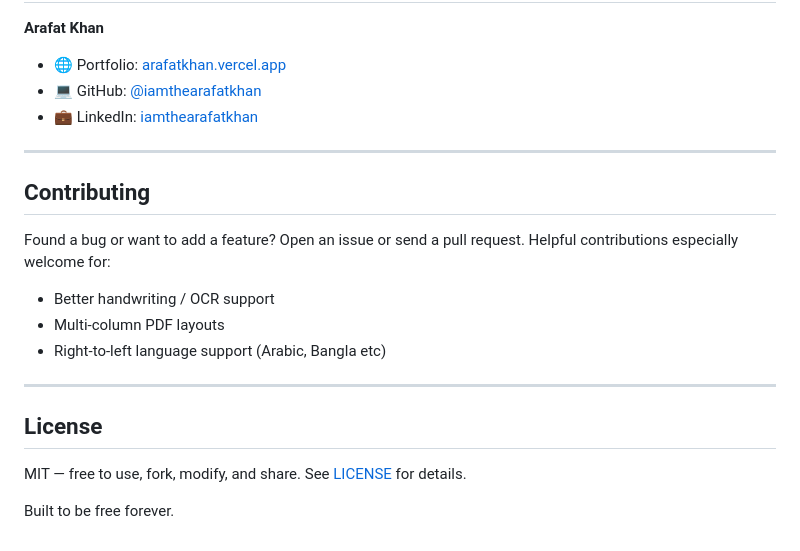
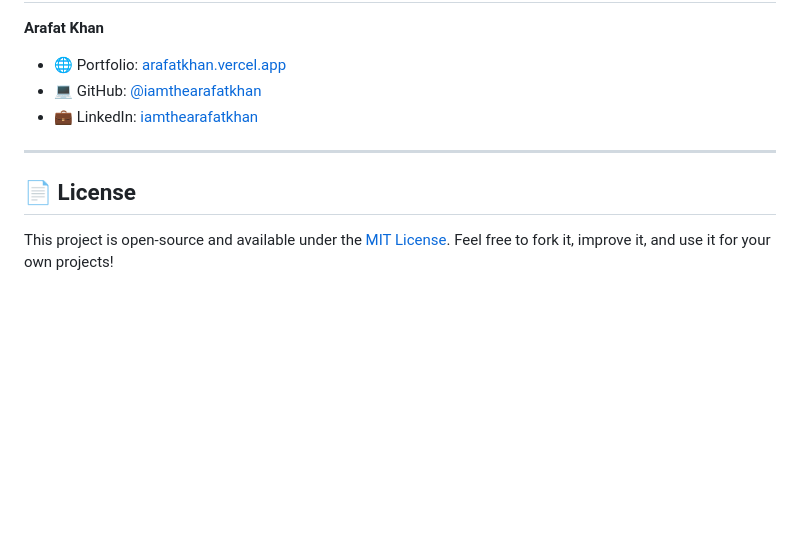
Before and after one commit to iamthearafatkhan/free-pdf-editor, a Markdown page: README.md, the part around one of its changes. Drawn GitHub-style; blank space fills up the shorter version.

```diff
--- a/README.md
+++ b/README.md
@@ -84,25 +70,12 @@ free pdf editor no watermark · online pdf editor free · pdf editor in browser
 
 **Arafat Khan**
-
 - 🌐 Portfolio: [arafatkhan.vercel.app](https://arafatkhan.vercel.app)
 - 💻 GitHub: [@iamthearafatkhan](https://github.com/iamthearafatkhan)
 - 💼 LinkedIn: [iamthearafatkhan](https://www.linkedin.com/in/iamthearafatkhan/)
 
 ---
 
-## Contributing
+## 📄 License
 
-Found a bug or want to add a feature? Open an issue or send a pull request.
-Helpful contributions especially welcome for:
-
-- Better handwriting / OCR support
-- Multi-column PDF layouts
-- Right-to-left language support (Arabic, Bangla etc)
-
----
-
-## License
-
-MIT — free to use, fork, modify, and share. See [LICENSE](LICENSE) for details.
-
-Built to be free forever.
+This project is open-source and available under the [MIT License](LICENSE).
+Feel free to fork it, improve it, and use it for your own projects!
```
Also changed, not shown: other parts of README.md (+48 -62 lines).
